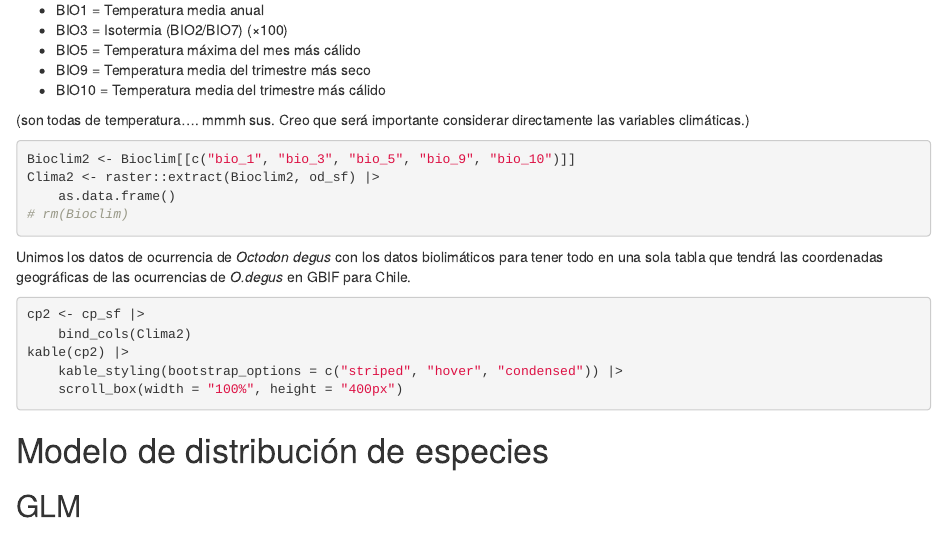
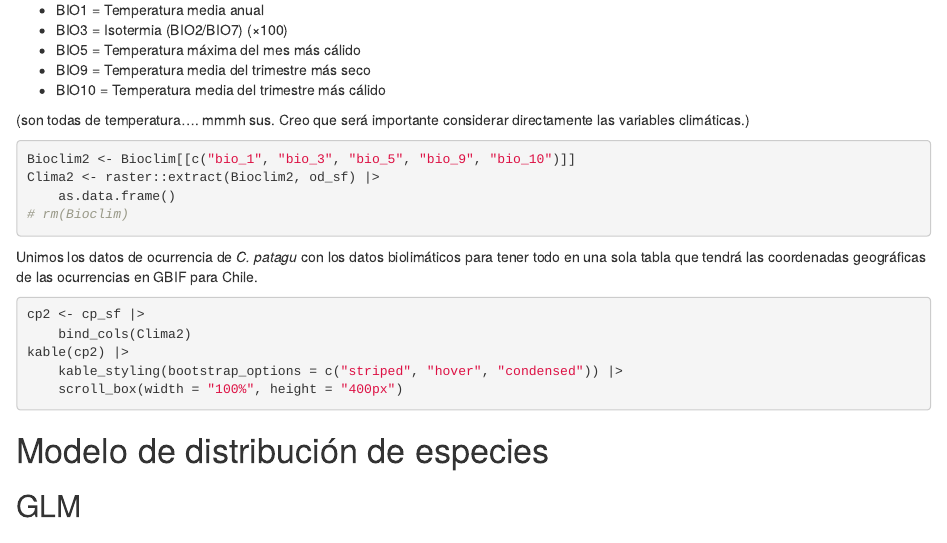
Before and after one commit to horaciosamaniego/CBIT241-SDM, an R Markdown document (El Tricahue en GBIF.Rmd): the page in a window 1100 px wide, from 5480 px down. Rendered offline with R 4.5, knitr and Pandoc, with nearby package versions; the code chunks are not run, so their results and figures are left out.

Commit message:
first push to main

````diff
--- a/El Tricahue en GBIF.Rmd
+++ b/El Tricahue en GBIF.Rmd
@@ -401,8 +401,8 @@ Clima2 <- raster::extract(Bioclim2, od_sf) |>
 #rm(Bioclim)
 ```
 
-Unimos los datos de ocurrencia de *Octodon degus* con los datos biolimáticos para tener todo en una sola tabla que
-tendrá las coordenadas geográficas de las ocurrencias de *O.degus* en GBIF para Chile.
+Unimos los datos de ocurrencia de *C. patagu* con los datos biolimáticos para tener todo en una sola tabla que
+tendrá las coordenadas geográficas de las ocurrencias en GBIF para Chile.
 
 ```{r juntar-datos, echo=TRUE}
 cp2 <- cp_sf |>
````
